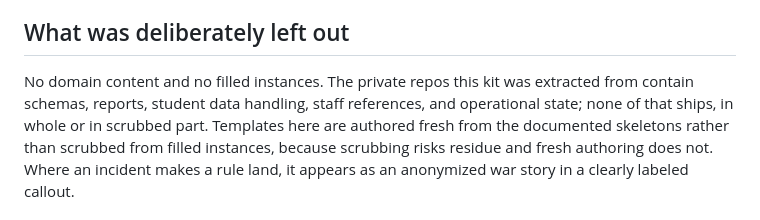
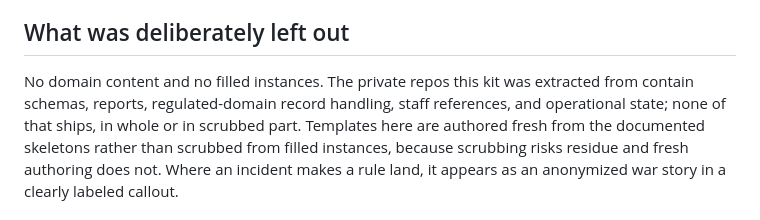
Before and after one commit to The-825/agent-ops-playbook, a Markdown page: README.md, the part around the change. GitHub-like rendering.

Commit message:
docs: neutralize domain wording in README

```diff
--- a/README.md
+++ b/README.md
@@ -82,7 +82,7 @@ skeleton, model-ops docs, and the skills/hooks/settings bundle for the agent har
 ## What was deliberately left out
 
 No domain content and no filled instances. The private repos this kit was extracted from
-contain schemas, reports, student data handling, staff references, and operational state; none
+contain schemas, reports, regulated-domain record handling, staff references, and operational state; none
 of that ships, in whole or in scrubbed part. Templates here are authored fresh from the
 documented skeletons rather than scrubbed from filled instances, because scrubbing risks
 residue and fresh authoring does not. Where an incident makes a rule land, it appears as an
```
